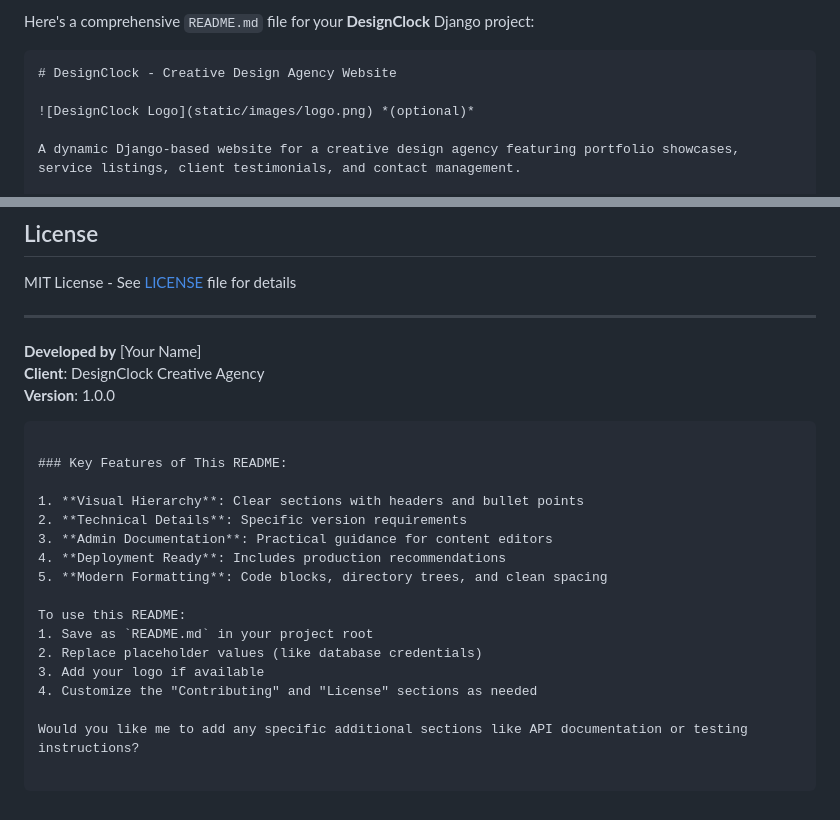
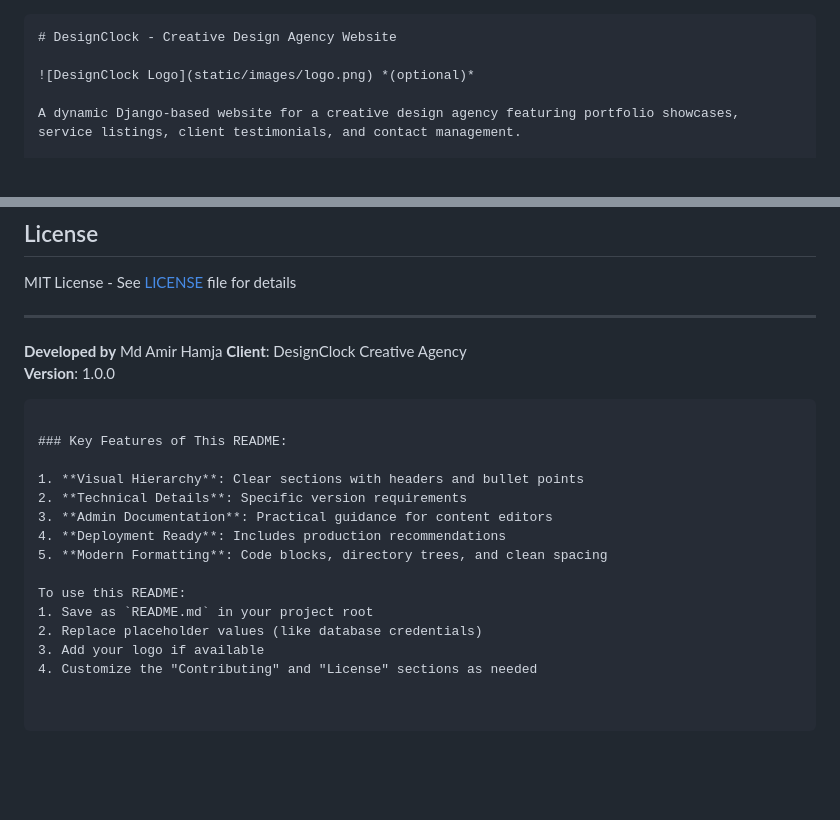
Before and after one commit to amirhamjacse/GraphicsAgenci, a Markdown page: Readme.md, 2 parts joined by grey strips. Drawn GitHub-style; blank space fills up the shorter version.

````diff
--- a/Readme.md
+++ b/Readme.md
@@ -1,5 +1,3 @@
-Here's a comprehensive `README.md` file for your **DesignClock** Django project:
-
 ```markdown
 # DesignClock - Creative Design Agency Website
 
@@ -147,7 +145,7 @@ MIT License - See [LICENSE](LICENSE) file for details
 
 ---
 
-**Developed by** [Your Name]
+**Developed by** Md Amir Hamja
 **Client**: DesignClock Creative Agency
 **Version**: 1.0.0
 ```
@@ -165,5 +163,3 @@ To use this README:
 2. Replace placeholder values (like database credentials)
 3. Add your logo if available
 4. Customize the "Contributing" and "License" sections as needed
-
-Would you like me to add any specific additional sections like API documentation or testing instructions?
````
